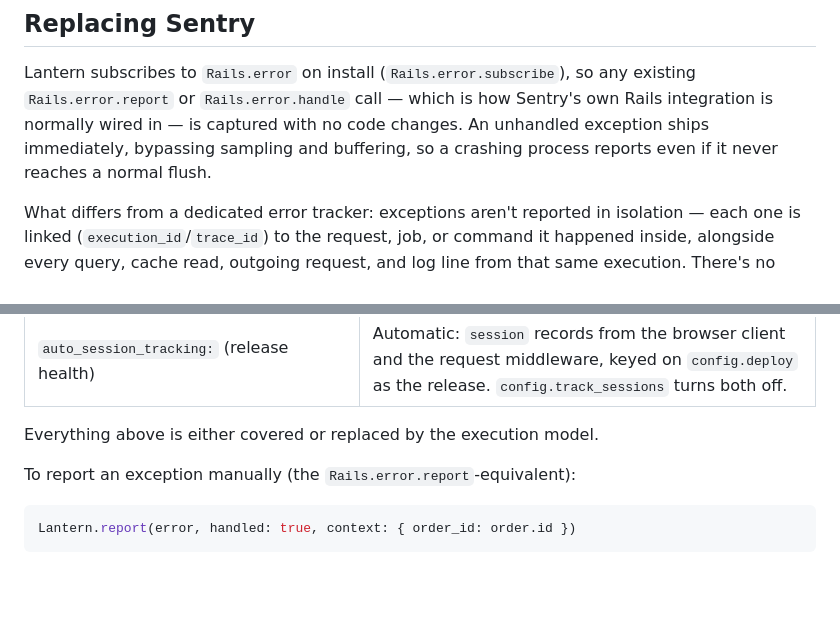
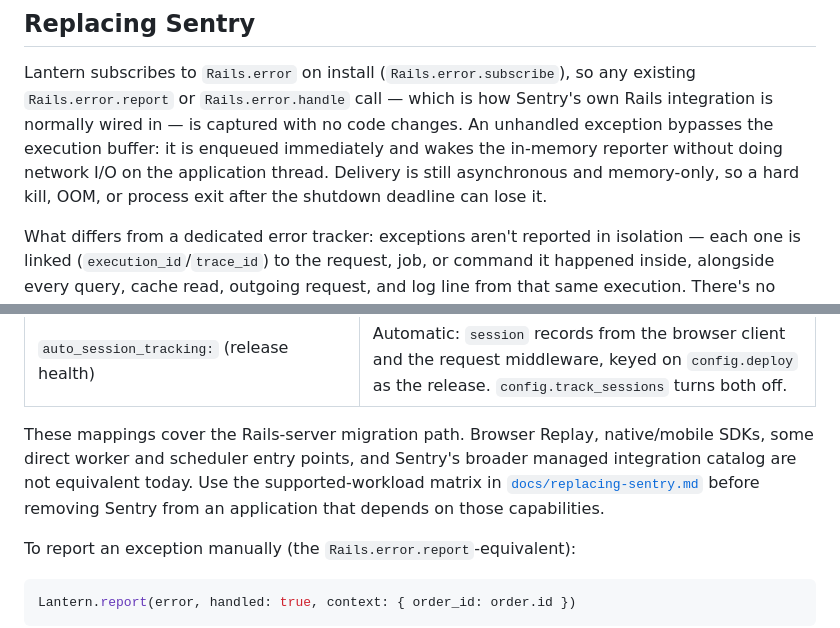
Before and after one commit to Rebulk/railwatch, a Markdown page: README.md, 2 parts joined by grey strips. GitHub-like rendering; blank space fills up the shorter version.

Commit message:
docs: scope Sentry replacement claims

```diff
--- a/README.md
+++ b/README.md
@@ -138,8 +138,10 @@ Lantern subscribes to `Rails.error` on install
 (`Rails.error.subscribe`), so any existing `Rails.error.report` or
 `Rails.error.handle` call — which is how Sentry's own Rails integration
 is normally wired in — is captured with no code changes. An unhandled
-exception ships immediately, bypassing sampling and buffering, so a
-crashing process reports even if it never reaches a normal flush.
+exception bypasses the execution buffer: it is enqueued immediately and
+wakes the in-memory reporter without doing network I/O on the application
+thread. Delivery is still asynchronous and memory-only, so a hard kill,
+OOM, or process exit after the shutdown deadline can lose it.
 
 What differs from a dedicated error tracker: exceptions aren't reported in
 isolation — each one is linked (`execution_id`/`trace_id`) to the request,
@@ -173,7 +175,12 @@ and `context` all come from the same `Lantern.configure` block and
 | Rack `X-Request-Start` queue time | Automatic: `queue_time` on every `request` record. |
 | `auto_session_tracking:` (release health) | Automatic: `session` records from the browser client and the request middleware, keyed on `config.deploy` as the release. `config.track_sessions` turns both off. |
 
-Everything above is either covered or replaced by the execution model.
+These mappings cover the Rails-server migration path. Browser Replay,
+native/mobile SDKs, some direct worker and scheduler entry points, and
+Sentry's broader managed integration catalog are not equivalent today.
+Use the supported-workload matrix in
+[`docs/replacing-sentry.md`](docs/replacing-sentry.md) before removing
+Sentry from an application that depends on those capabilities.
 
 To report an exception manually (the `Rails.error.report`-equivalent):
 
```
Also changed, not shown: docs/records.md (+5 -2 lines), docs/replacing-sentry.md (+42 -5 lines).
